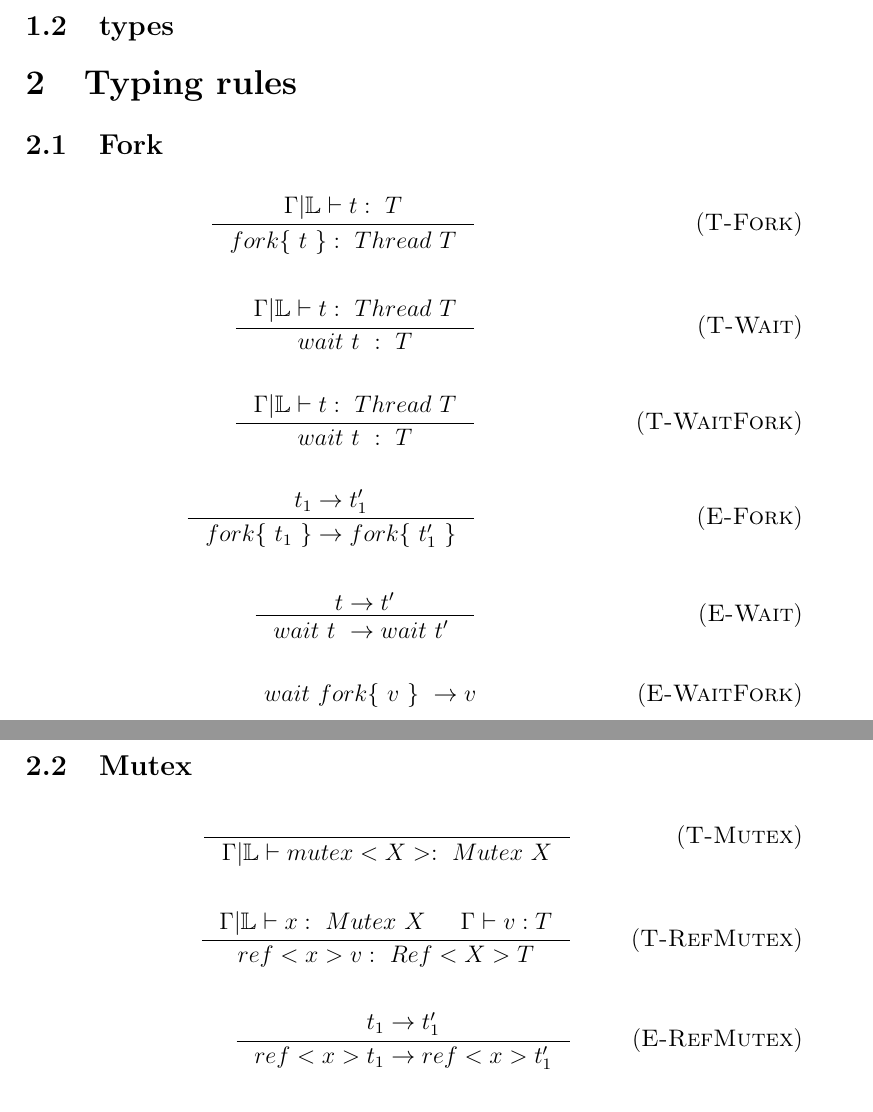
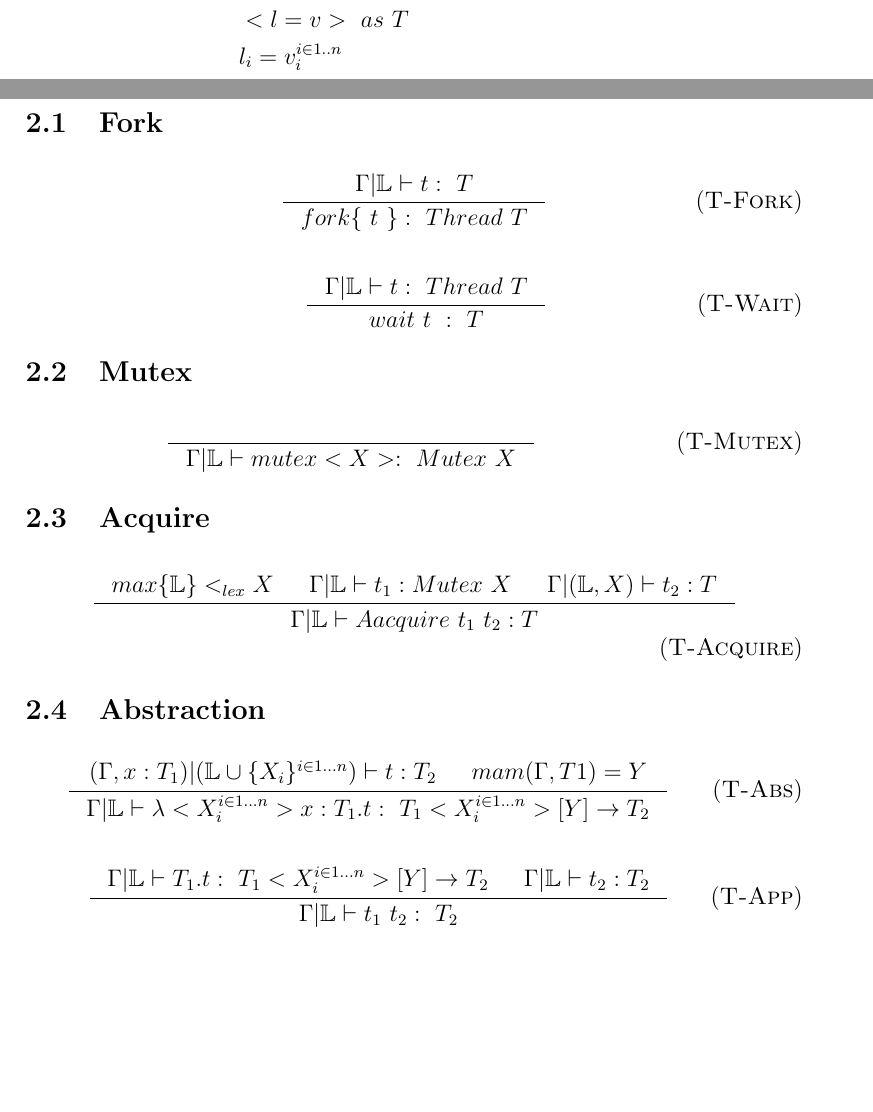
Before and after one commit to outerform/DPPL-project, a LaTeX document (rules/main.tex): two parts of pages 2 and 3 of 4 before the commit and two parts of pages 2 and 3 of 8 after it, joined at a grey line, cut at the place of the change, the shorter picture padded with empty space. Compiled offline with pdfLaTeX.

Commit message:
update rules

```diff
--- a/rules/main.tex
+++ b/rules/main.tex
@@ -56,3 +55,4 @@
+\begin{flalign*}
     refterm :: = \qquad & & \emph{\texttt{terms about ref}} \\
     & !t \\
     & ref\ t \\
@@ -64,9 +64,9 @@
     tagterm :: = \qquad & & \emph{\texttt{terms about tags}}\\
     & <l=t>\ as\ T\\
     & case\ t\ of \ <l_i = x_i> \implies t_i^{i\in1..n}\\
-
-\end{flalign*}
-\begin{flalign*}
+    recodesterm :: = \qquad & & \emph{\texttt{terms about recoders}} \\
+    & {l_i = t_i^{i\in1..n}} \\
+    & t.l \\
     v = \qquad& &\emph{\texttt{values}}\\
     & true \\
     & false \\
@@ -81,9 +81,10 @@
     & loc \\
     & tag \\
     & fork v\\
+    & <l=v>\ as\ T\\
+    & {l_i = v_i^{i\in1..n}}
 \\
 \end{flalign*}
-\subsection{types}
 
 \section{Typing rules}
 \subsection{Fork}
@@ -95,23 +96,6 @@
     \\
     \tag {\textsc{T-Wait}}
     \inference[]{\Gamma|\lock\vdash t:~Thread~T}{ wait ~t~ :~T}
-    \\
-    \\
-    \tag {\textsc{T-WaitFork}}
-    \inference[]{\Gamma|\lock\vdash t:~Thread~T}{ wait ~t~ :~T}
-    \\
-    \\
-    \tag {\textsc{E-Fork}}
-    \inference[]{t_1->t_1'}{fork \{~t_1~\} -> fork \{~t_1'~\}}
-    \\
-    \\
-    \tag {\textsc{E-Wait}}
-    \inference[]{t->t'}{wait ~t~ -> wait ~t'~}
-    \\
-    \\
-    \tag {\textsc{E-WaitFork}}
-    wait ~fork \{~v~\}~ -> v
-    \\
 \end{align*}
 
 \subsection{Mutex}
@@ -120,7 +104,25 @@
     \inference[]{
         %X\notin \Gamma
         }{\Gamma|\lock \vdash mutex<X> :~Mutex~X}
+\end{align*}
+
+\subsection{Acquire}
+\begin{align*}
+\tag{\textsc{T-Acquire}}
+\inference[]{max\{\lock\}<_{lex}X & \Gamma|\lock \vdash t_1:Mutex~X
+& \Gamma|(\lock,X) \vdash t_2:T}{\Gamma|\lock \vdash Aacquire~t_1~t_2:T}
+\end{align*}
+
+\subsection{Abstraction}
+\begin{align*}
+\tag {\textsc{T-Abs}}
+\inference[]{
+    (\Gamma,x:T_1)|(\lock\cup\{X_i\}^{i\in 1...n}) \vdash t:T_2 & mam(\Gamma,T1) = Y
+    }{\Gamma|\lock \vdash \lambda<X_i^{i\in 1...n}> x:T_1.t :~T_1<X_i^{i\in 1...n}>[Y]\rightarrow T_2}
     \\
     \\
-    \tag {\textsc{T-RefMutex}}
-    \inference[]{\Gamma|\lock \vdash x :~Mutex~X & \Gamma \vdash v:T}{ref<x> v:~Ref<X>T}
+    \tag {\textsc{T-App}}
+\inference[]{
+    \Gamma|\lock \vdash T_1.t :~T_1<X_i^{i\in 1...n}>[Y]\rightarrow T_2 & \Gamma|\lock \vdash t_2:T_2
+    }{\Gamma|\lock \vdash t_1\ t_2:~T_2}
+\end{align*}
@@ -133,9 +216,3 @@
-    \tag {\textsc{T-DerefMutex}}
-    \inference[]{\Gamma|\lock \vdash t_1:Ref<X>T & X\in \lock}{\Gamma|\lock\vdash !t_1:T}
-    \\
-    \\
-    \tag {\textsc{T-AssignMutex}}
-    \inference[]{\Gamma|\lock \vdash t_1:Ref<X>T & \Gamma \vdash t_2:T & X\in \lock}{\Gamma|\lock\vdash t_1 := t_2:Unit}
     \\
     \\
     \tag {\textsc{E-RefMutex}}
@@ -156,8 +233,8 @@
     \\
     \tag {\textsc{E-Assign1}}
     \inference[]{t_1|\mu->t_1'|\mu '}{t_1:=t_2|\mu -> t_1':=t_2|\mu}
-\end{align*}w
-\begin{align*}
+    \\
+    \\
     \tag {\textsc{E-Assign2}}
     \inference[]{t_2|\mu->t_2'|\mu '}{v:=t_2|\mu -> v:=t_2'|\mu}
     \\
```
Also changed, not shown: rules/main.pdf, rules/main.tex (97 more changed lines), 4 other files. Lines whose indentation alone changed are shown as unchanged.
